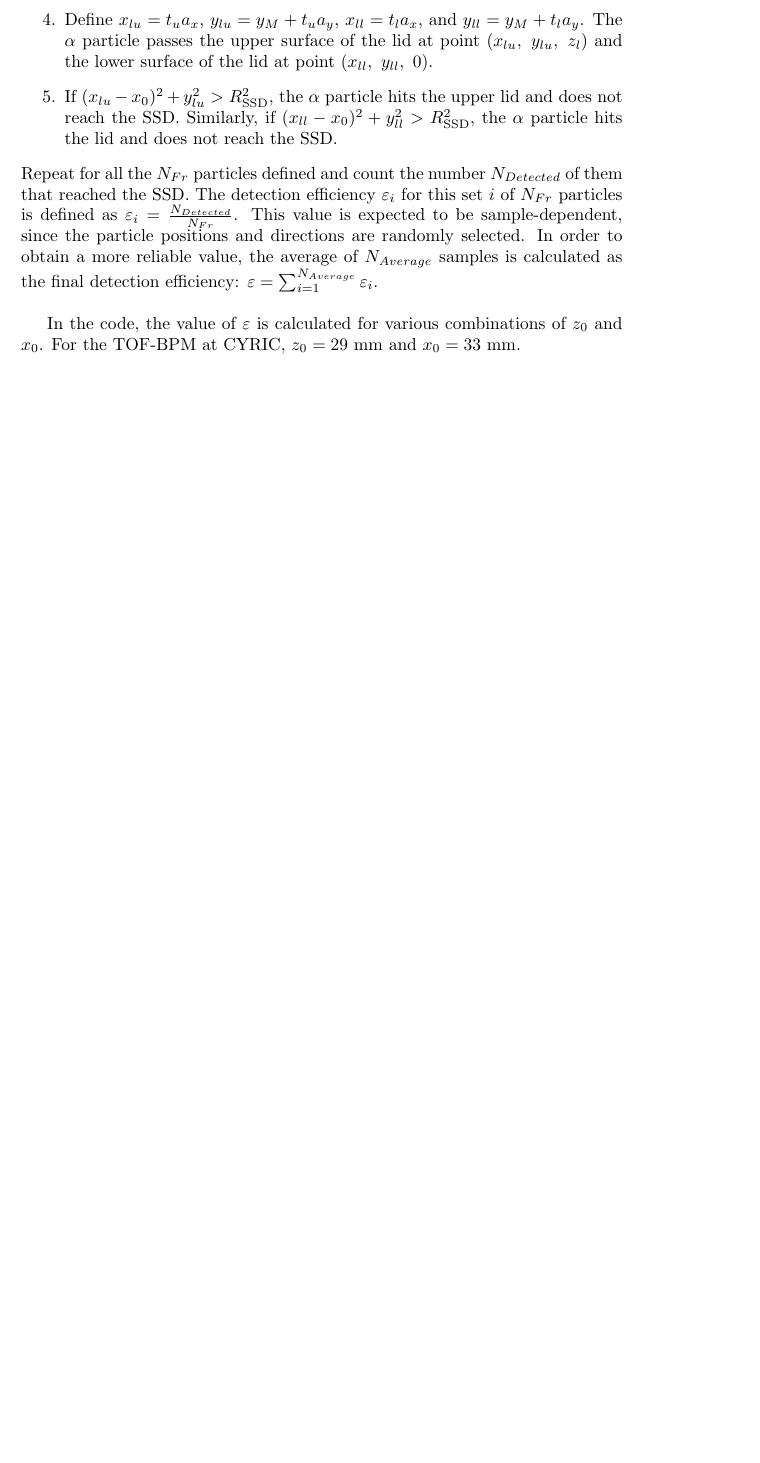
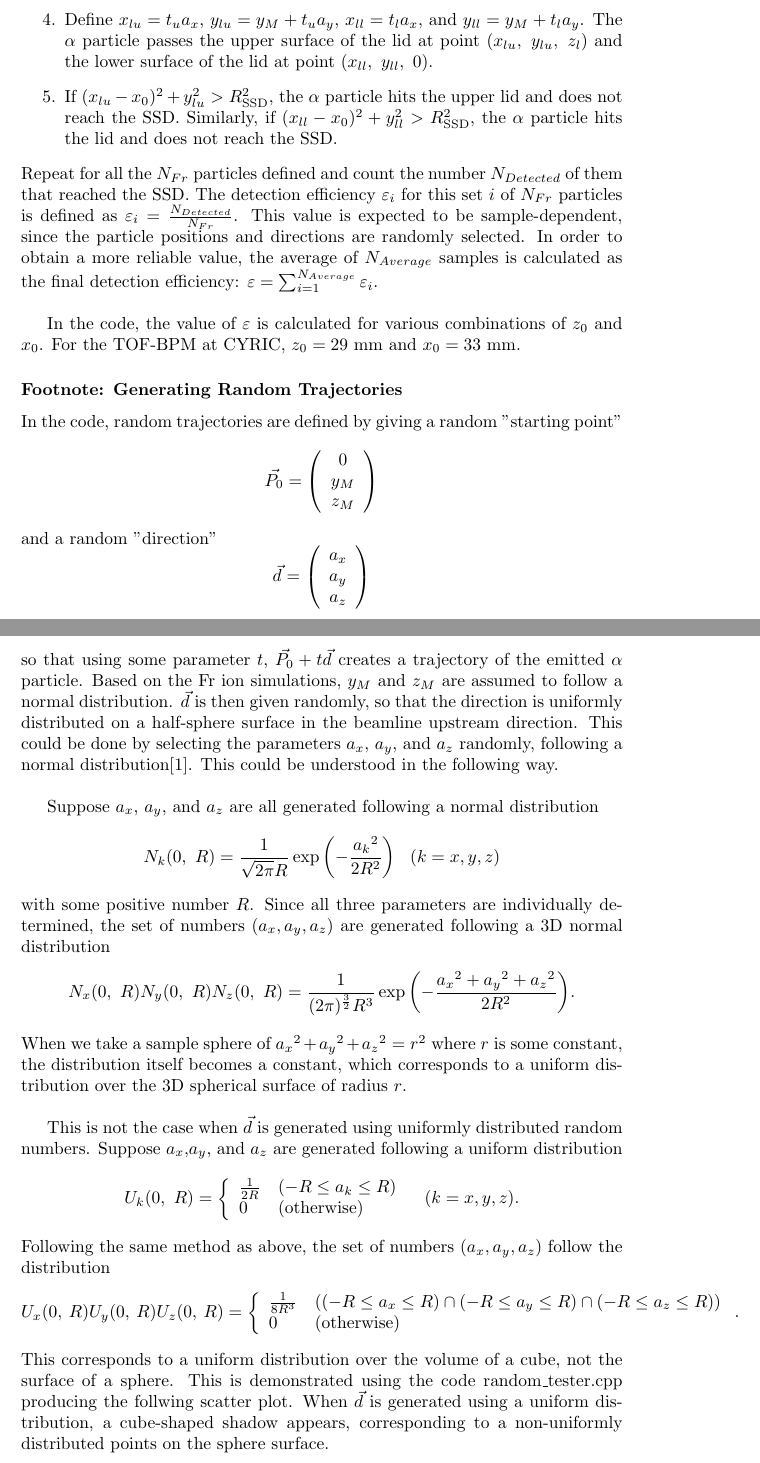
Before and after one commit to naoya-ozawa/bpmDesign, a LaTeX document (ssd_solidangle.tex): part of page 3 of 3 before the commit and two parts of pages 3 and 4 of 5 after it, the two joined at a grey line, cut so that both start at the same text, the shorter picture padded with empty space. Compiled offline with pdfLaTeX.

Commit message:
Added note on random direction generation

```diff
--- a/ssd_solidangle.tex
+++ b/ssd_solidangle.tex
@@ -44,3 +44,53 @@ In the code, the value of $\varepsilon$ is calculated for various combinations o
 
 
 
+
+
+\subsubsection*{Footnote: Generating Random Trajectories}
+In the code, random trajectories are defined by giving a random "starting point"
+$$
+\vec{P_0} = \left(
+\begin{array}{c}
+	0 \\
+	y_M \\
+	z_M
+\end{array} \right)
+$$
+and a random "direction"
+$$
+\vec{d} = \left(
+\begin{array}{c}
+	a_x \\
+	a_y \\
+	a_z
+\end{array} \right)
+$$
+so that using some parameter $t$, $\vec{P_0} + t\vec{d}$ creates a trajectory of the emitted $\alpha$ particle. Based on the Fr ion simulations, $y_M$ and $z_M$ are assumed to follow a normal distribution. $\vec{d}$ is then given randomly, so that the direction is uniformly distributed on a half-sphere surface in the beamline upstream direction. This could be done by selecting the parameters $a_x$, $a_y$, and $a_z$ randomly, following a normal distribution\cite{Muller1959}. This could be understood in the following way. \\
+
+Suppose $a_x$, $a_y$, and $a_z$ are all generated following a normal distribution
+$$
+N_k(0,\ R) = \frac{1}{\sqrt{2\pi}R}\exp{\left(-\frac{{a_k}^2}{2R^2}\right)}\, \, \, \, \, (k = x, y, z)
+$$
+with some positive number $R$. Since all three parameters are individually determined, the set of numbers $(a_x, a_y, a_z)$ are generated following a 3D normal distribution
+$$
+N_x(0,\ R) N_y(0,\ R) N_z(0,\ R) = \frac{1}{(2\pi)^\frac{3}{2} R^3} \exp{\left(-\frac{{a_x}^2 + {a_y}^2 + {a_z}^2}{2R^2}\right)}.
+$$
+When we take a sample sphere of ${a_x}^2 + {a_y}^2 + {a_z}^2 = r^2$ where $r$ is some constant, the distribution itself becomes a constant, which corresponds to a uniform distribution over the 3D spherical surface of radius $r$. \\
+
+This is not the case when $\vec{d}$ is generated using uniformly distributed random numbers. Suppose $a_x$,$a_y$, and $a_z$ are generated following a uniform distribution
+$$
+U_k(0,\ R) = \left\{
+\begin{array}{ll}
+	\frac{1}{2R} & (-R \le a_k \le R) \\
+	0 & ({\rm otherwise})
+\end{array} \right. \, \, \, \, \, (k = x, y, z).
+$$
+Following the same method as above, the set of numbers $(a_x, a_y, a_z)$ follow the distribution
+$$
+U_x(0,\ R) U_y(0,\ R) U_z(0,\ R) = \left\{
+\begin{array}{ll}
+	\frac{1}{8R^3} & \left( (-R \le a_x \le R) \cap (-R \le a_y \le R) \cap (-R \le a_z \le R) \right) \\
+	0 & ({\rm otherwise})
+\end{array} \right. .
+$$
+This corresponds to a uniform distribution over the volume of a cube, not the surface of a sphere. This is demonstrated using the code random\_tester.cpp producing the follwing scatter plot. When $\vec{d}$ is generated using a uniform distribution, a cube-shaped shadow appears, corresponding to a non-uniformly distributed points on the sphere surface.
```
Also changed, not shown: ssd_solidangle.pdf, ssd_solidangle.tex (19 more changed lines).
